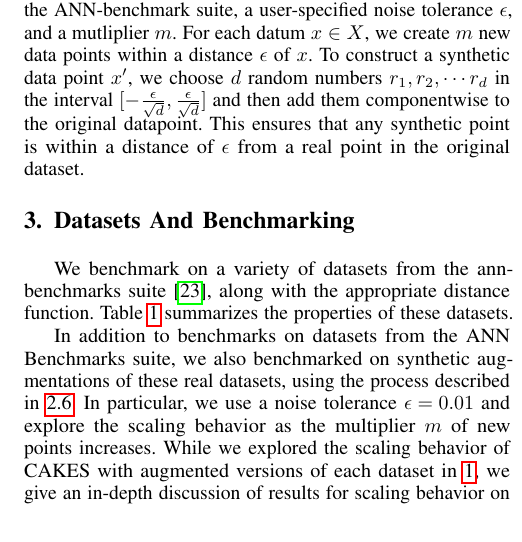
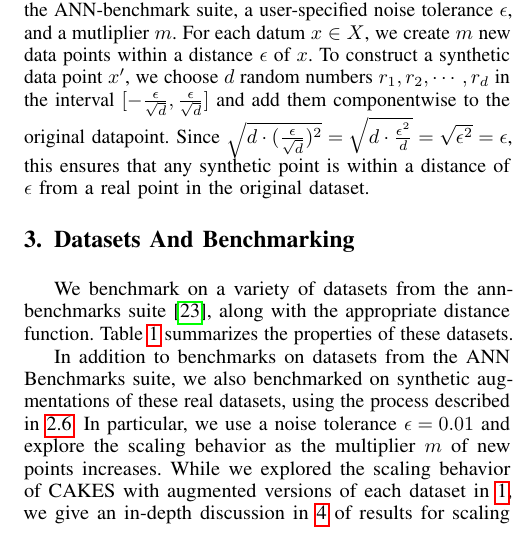
Before and after one commit to URI-ABD/cakes-paper, a LaTeX paper (paper.tex, which reads sections/2-methods.tex, sections/3-datasets.tex, sections/4-results.tex): part of one column of page 8 of 11, cut so that both start at the same text. Compiled offline with pdfLaTeX.

Commit message:
some more minor changes to synthetic data sections and results discussion

```diff
--- a/sections/2-methods.tex
+++ b/sections/2-methods.tex
@@ -539,5 +539,5 @@ from that of other factors such as dimensionality, metric, or topological struct
 
 To elaborate, we start with an original dataset $X$ from the ANN-benchmark suite, a user-specified noise tolerance $\epsilon$, and a mutliplier $m$.
 For each datum $x \in X$, we create $m$ new data points within a distance $\epsilon$ of $x$. To construct a synthetic data point $x'$, we choose $d$ random numbers
-$r_1, r_2, \cdots r_d$ in the interval $[-\tfrac{\epsilon}{\sqrt{d}}, \tfrac{\epsilon}{\sqrt{d}}]$ and then add them componentwise to the original datapoint.
-This ensures that any synthetic point is within a distance of $\epsilon$ from a real point in the original dataset.
+$r_1, r_2, \cdots , r_d$ in the interval $[-\tfrac{\epsilon}{\sqrt{d}}, \tfrac{\epsilon}{\sqrt{d}}]$ and add them componentwise to the original datapoint.
+Since $\sqrt{d \cdot (\tfrac{\epsilon}{\sqrt{d}})^2 } = \sqrt{d \cdot \tfrac{\epsilon^2}{d}}  = \sqrt{\epsilon^2} = \epsilon$, this ensures that any synthetic point is within a distance of $\epsilon$ from a real point in the original dataset.
--- a/sections/3-datasets.tex
+++ b/sections/3-datasets.tex
@@ -5,7 +5,7 @@
 We benchmark on a variety of datasets from the ann-benchmarks suite~\cite{Aumller2018ANNBenchmarksAB}, along with the appropriate distance function.
 Table~\ref{table:datasets:summary} summarizes the properties of these datasets.
 
-In addition to benchmarks on datasets from the ANN Benchmarks suite, we also benchmarked on synthetic augmentations of these real datasets, using the process described in \ref{subsec:methods:synthetic-data}. In particular, we use a noise tolerance $\epsilon = 0.01$ and explore the scaling behavior as the multiplier $m$ of new points increases. While we explored the scaling behavior of CAKES with augmented versions of each dataset in \ref{table:datasets:summary}, we give an in-depth discussion of results for scaling behavior on fashion-mnist, glove-100, gist, and a purely random dataset.
+In addition to benchmarks on datasets from the ANN Benchmarks suite, we also benchmarked on synthetic augmentations of these real datasets, using the process described in \ref{subsec:methods:synthetic-data}. In particular, we use a noise tolerance $\epsilon = 0.01$ and explore the scaling behavior as the multiplier $m$ of new points increases. While we explored the scaling behavior of CAKES with augmented versions of each dataset in \ref{table:datasets:summary}, we give an in-depth discussion in \ref{sec:results} of results for scaling behavior on fashion-mnist, glove-100, gist, and a purely random dataset.
 
 We compared against FAISS~\cite{johnson2019billion} (IVF and HNSW) and a BLAS-accelerated implementation of na\"ive search as reported in~\cite{johnson2019billion}.
 
--- a/sections/4-results.tex
+++ b/sections/4-results.tex
@@ -4,0 +11,4 @@
+In Figure \ref{fig:results:fashion-mnist-scaling}, which shows results for fashion-mnist, we observe that as cardinality grows, all of our algorithms exhibit significantly better throughput than linear search.
+Of our algorithms, GreedySieve consistently performs best for both $k=10$ and $k=100$. For $k=10$, GreedySieve exhibits sublinear time performance for all cardinality multipliers, and for $k = 100$, GreedySieve begins to exhibit sublinear time performance at a relatively low multiplier (less than 1.5).
+
+For glove-100, as shown in Figure \ref{fig:results:glove-100-scaling}, we observe that all of our algorithms exhibit superior performance compared to linear search for large cardinalities. However, for $k=10$, linear search outperforms all of our algorithms until about a cardinality multiplier of 4, when Sieve and Sieve with Separate Centers begin to show superior performance. For $k=100$, this transition happens even later, at a mutliplier of about 6, when GreedySieve begins to have better throughput.
@@ -41,10 +68,3 @@
     }
     \label{fig:results:random-scaling}
 \end{figure}
-
-Figures \ref{fig:results:fashion-mnist-scaling}, \ref{fig:results:glove-100-scaling}, and \ref{fig:results:gist-scaling} show the scaling behavior of CAKES on augmented versions of the following ann-benchmark datasets: fashion-mnist under Euclidean distance, glove-100 under cosine distance, and gist under Euclidean distance.
-Figure \ref{fig:results:random-scaling} shows the scaling behavior of CAKES on a completely randomly generated dataset which does not obey any manifold structure.
-The the horizontal axes in each figure denote the multiplier by which the cardinality of the original dataset has been increased with synthetic points. The vertical axes denote throughput in queries per second, on a logarithmic scale.
-
-
-In Figure \ref{fig:results:fashion-mnist-scaling}, which shows results for fashion-mnist, we observe that as cardinality grows, all of our algorithms exhibit significantly better throughput than linear search.
```
Also changed, not shown: sections/4-results.tex (45 more changed lines).
